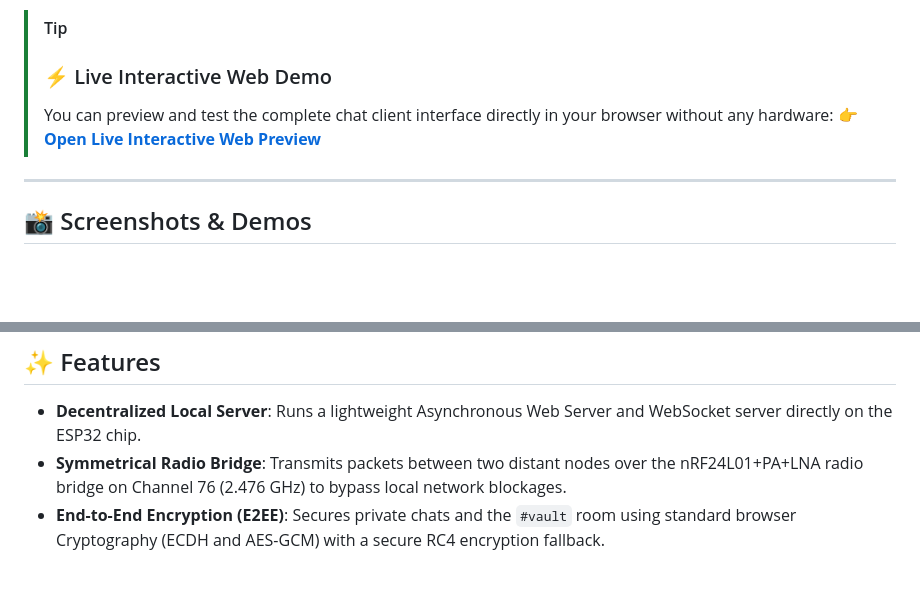
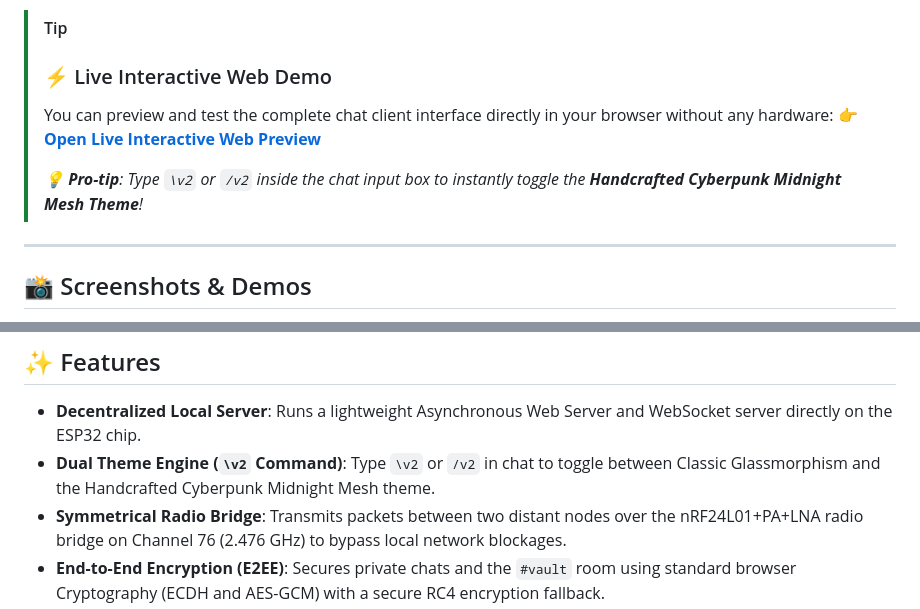
Before and after one commit to amanpandey1202/AMAN-S-CHATROOM, a Markdown page: README.md, 2 parts joined by grey strips. Rendered like a GitHub page; blank space fills up the shorter version.

Commit message:
Document \v2 Midnight Mesh Theme feature in README.md

```diff
--- a/README.md
+++ b/README.md
@@ -6,6 +6,8 @@ An offline, secure, decentralized local-network chatroom and walkie-talkie messa
 > ### ⚡ Live Interactive Web Demo
 > You can preview and test the complete chat client interface directly in your browser without any hardware:
 > **[👉 Open Live Interactive Web Preview](https://htmlpreview.github.io/?https://github.com/amanpandey1202/AMAN-S-CHATROOM/blob/main/preview.html)**
+>
+> *💡 **Pro-tip**: Type `\v2` or `/v2` inside the chat input box to instantly toggle the **Handcrafted Cyberpunk Midnight Mesh Theme**!*
 
 ---
 
@@ -20,6 +22,7 @@ An offline, secure, decentralized local-network chatroom and walkie-talkie messa
 
 ## ✨ Features
 * **Decentralized Local Server**: Runs a lightweight Asynchronous Web Server and WebSocket server directly on the ESP32 chip.
+* **Dual Theme Engine (`\v2` Command)**: Type `\v2` or `/v2` in chat to toggle between Classic Glassmorphism and the Handcrafted Cyberpunk Midnight Mesh theme.
 * **Symmetrical Radio Bridge**: Transmits packets between two distant nodes over the nRF24L01+PA+LNA radio bridge on Channel 76 (2.476 GHz) to bypass local network blockages.
 * **End-to-End Encryption (E2EE)**: Secures private chats and the `#vault` room using standard browser Cryptography (ECDH and AES-GCM) with a secure RC4 encryption fallback.
 * **Walkie-Talkie Voice Messaging**: Downsamples, compresses, and broadcasts real-time mono voice streams (up to 32KB buffers) over WebSockets in the `#airwaves` and `#vault` rooms.
```
